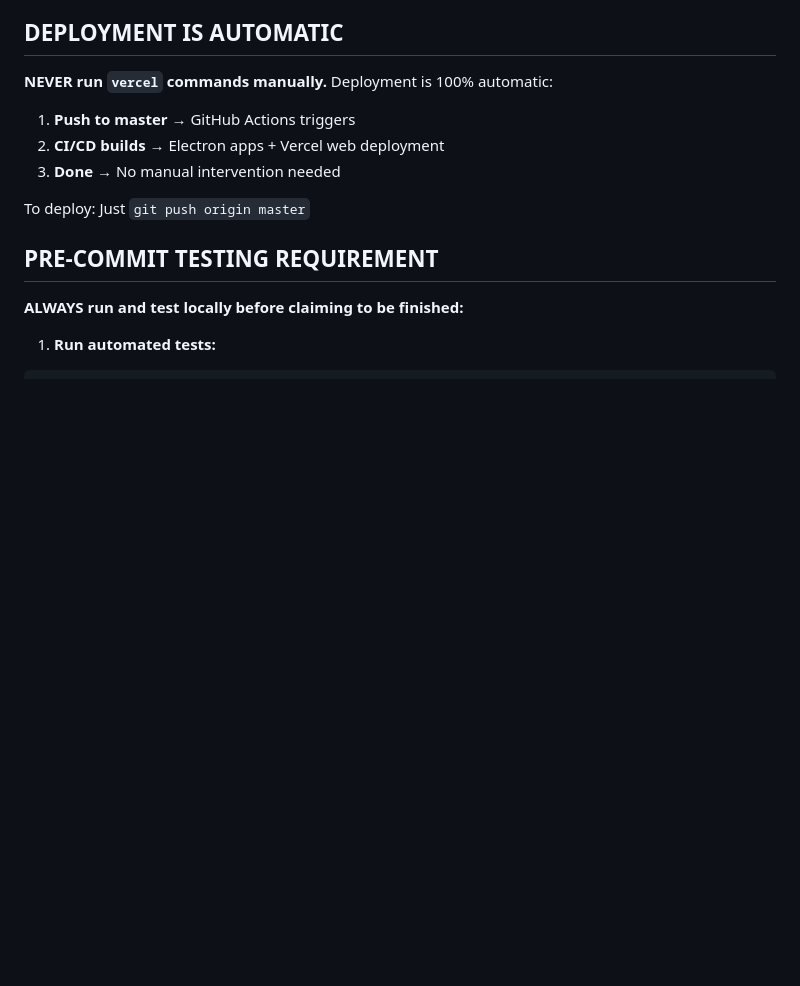
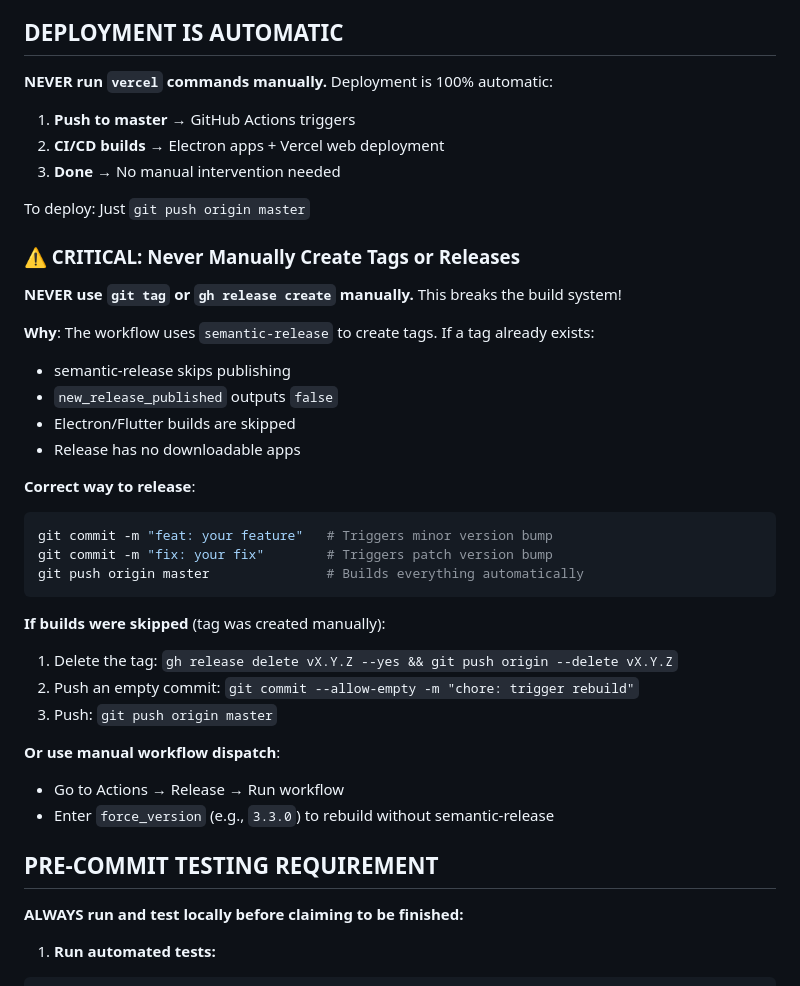
Before and after one commit to shootdaj/clipchop, a Markdown page: CLAUDE.md, the part around the change. GitHub-like rendering; blank space fills up the shorter version.

Commit message:
docs: Add critical warning about manual tag/release creation

````diff
--- a/CLAUDE.md
+++ b/CLAUDE.md
@@ -55,6 +55,32 @@ cd packages/clipchop_flutter && flutter run
 3. **Done** → No manual intervention needed
 
 To deploy: Just `git push origin master`
+
+### ⚠️ CRITICAL: Never Manually Create Tags or Releases
+
+**NEVER use `git tag` or `gh release create` manually.** This breaks the build system!
+
+**Why**: The workflow uses `semantic-release` to create tags. If a tag already exists:
+- semantic-release skips publishing
+- `new_release_published` outputs `false`
+- Electron/Flutter builds are skipped
+- Release has no downloadable apps
+
+**Correct way to release**:
+```bash
+git commit -m "feat: your feature"   # Triggers minor version bump
+git commit -m "fix: your fix"        # Triggers patch version bump
+git push origin master               # Builds everything automatically
+```
+
+**If builds were skipped** (tag was created manually):
+1. Delete the tag: `gh release delete vX.Y.Z --yes && git push origin --delete vX.Y.Z`
+2. Push an empty commit: `git commit --allow-empty -m "chore: trigger rebuild"`
+3. Push: `git push origin master`
+
+**Or use manual workflow dispatch**:
+- Go to Actions → Release → Run workflow
+- Enter `force_version` (e.g., `3.3.0`) to rebuild without semantic-release
 
 ## PRE-COMMIT TESTING REQUIREMENT
 
````
